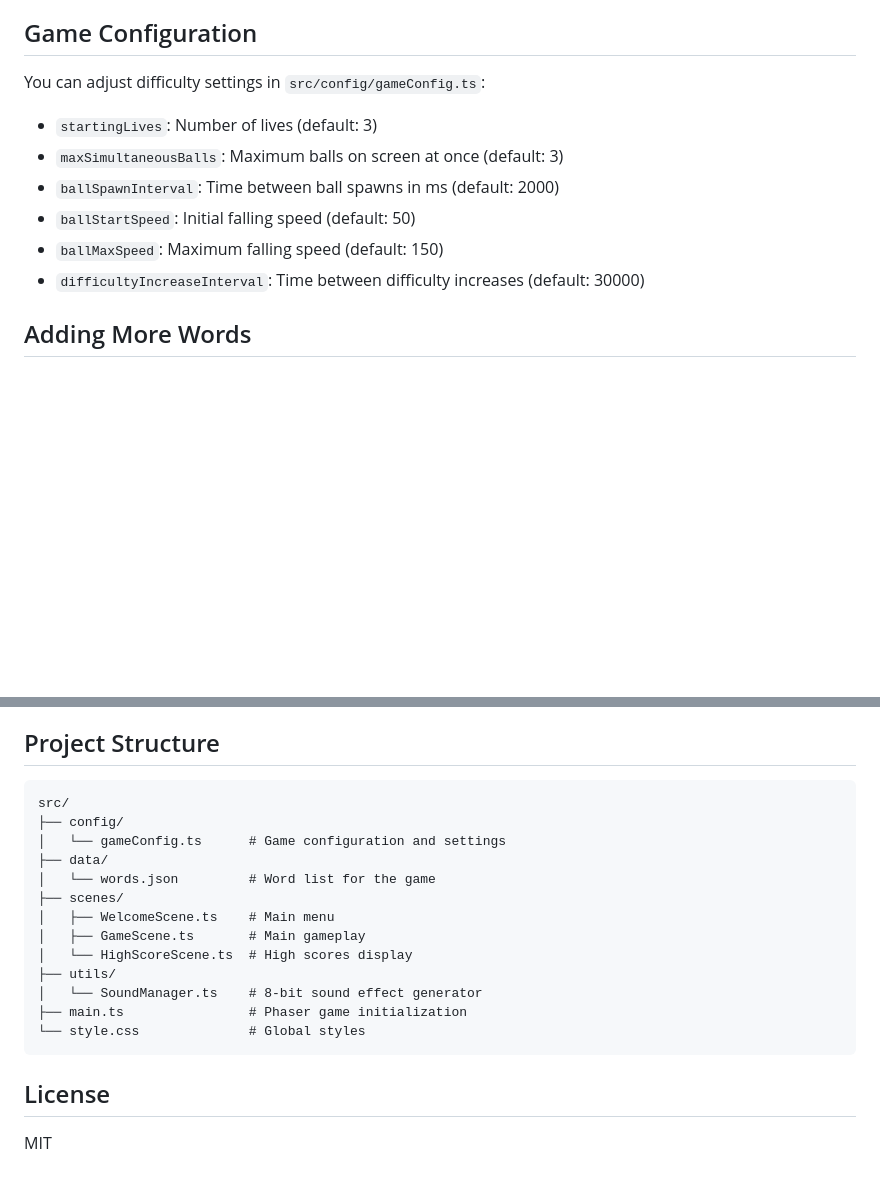
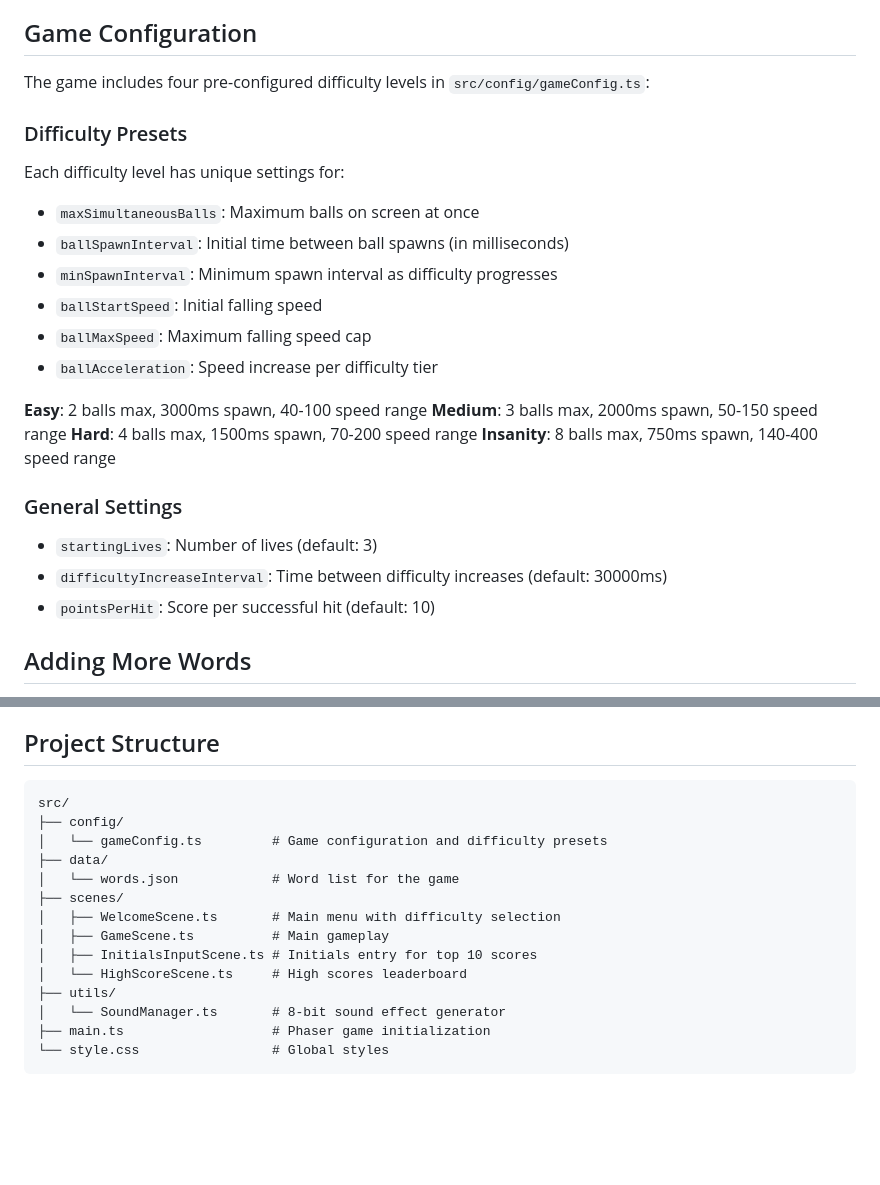
Before and after one commit to fuzzzerd/TypedLayup, a Markdown page: README.md, 2 parts joined by grey strips. Drawn GitHub-style; blank space fills up the shorter version.

````diff
--- a/README.md
+++ b/README.md
@@ -32,14 +76,29 @@ A retro-style typing basketball game built with Vite, TypeScript, and Phaser.js.
 
 ## Game Configuration
 
-You can adjust difficulty settings in `src/config/gameConfig.ts`:
+The game includes four pre-configured difficulty levels in `src/config/gameConfig.ts`:
+
+### Difficulty Presets
+
+Each difficulty level has unique settings for:
+
+- `maxSimultaneousBalls`: Maximum balls on screen at once
+- `ballSpawnInterval`: Initial time between ball spawns (in milliseconds)
+- `minSpawnInterval`: Minimum spawn interval as difficulty progresses
+- `ballStartSpeed`: Initial falling speed
+- `ballMaxSpeed`: Maximum falling speed cap
+- `ballAcceleration`: Speed increase per difficulty tier
+
+**Easy**: 2 balls max, 3000ms spawn, 40-100 speed range
+**Medium**: 3 balls max, 2000ms spawn, 50-150 speed range
+**Hard**: 4 balls max, 1500ms spawn, 70-200 speed range
+**Insanity**: 8 balls max, 750ms spawn, 140-400 speed range
+
+### General Settings
 
 - `startingLives`: Number of lives (default: 3)
-- `maxSimultaneousBalls`: Maximum balls on screen at once (default: 3)
-- `ballSpawnInterval`: Time between ball spawns in ms (default: 2000)
-- `ballStartSpeed`: Initial falling speed (default: 50)
-- `ballMaxSpeed`: Maximum falling speed (default: 150)
-- `difficultyIncreaseInterval`: Time between difficulty increases (default: 30000)
+- `difficultyIncreaseInterval`: Time between difficulty increases (default: 30000ms)
+- `pointsPerHit`: Score per successful hit (default: 10)
 
 ## Adding More Words
 
@@ -99,22 +158,19 @@ npm run preview
 
 ## Project Structure
 
-```
+```md
 src/
 ├── config/
-│   └── gameConfig.ts      # Game configuration and settings
+│   └── gameConfig.ts         # Game configuration and difficulty presets
 ├── data/
-│   └── words.json         # Word list for the game
+│   └── words.json            # Word list for the game
 ├── scenes/
-│   ├── WelcomeScene.ts    # Main menu
-│   ├── GameScene.ts       # Main gameplay
-│   └── HighScoreScene.ts  # High scores display
+│   ├── WelcomeScene.ts       # Main menu with difficulty selection
+│   ├── GameScene.ts          # Main gameplay
+│   ├── InitialsInputScene.ts # Initials entry for top 10 scores
+│   └── HighScoreScene.ts     # High scores leaderboard
 ├── utils/
-│   └── SoundManager.ts    # 8-bit sound effect generator
-├── main.ts                # Phaser game initialization
-└── style.css              # Global styles
+│   └── SoundManager.ts       # 8-bit sound effect generator
+├── main.ts                   # Phaser game initialization
+└── style.css                 # Global styles
 ```
-
-## License
-
-MIT
````
Also changed, not shown: other parts of README.md (+57 -13 lines).
